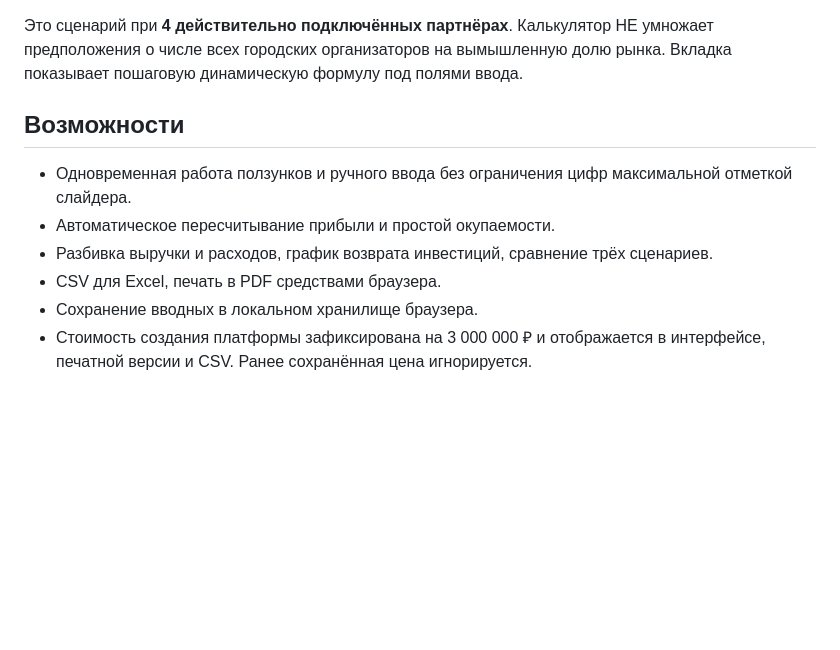
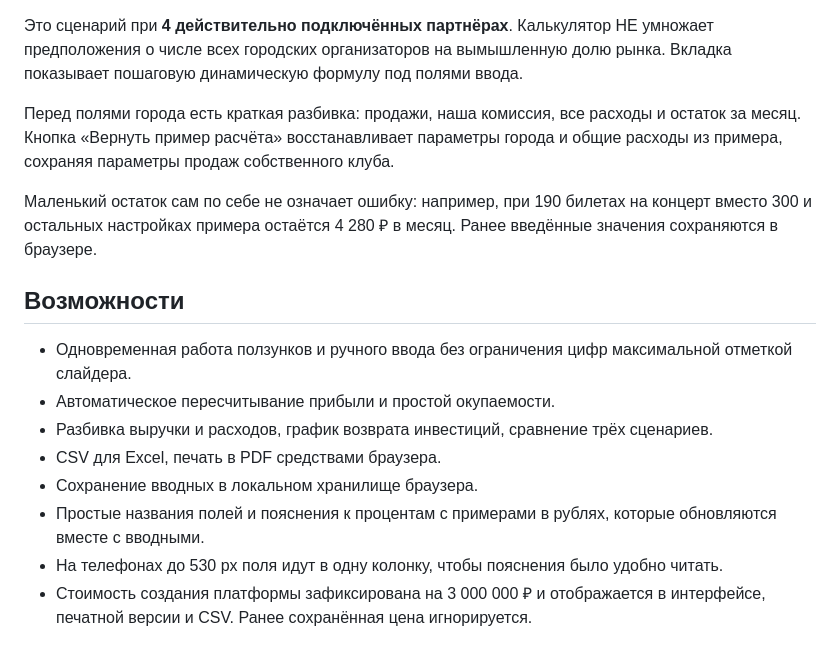
Before and after one commit to Hokaggee/ticket-economics, a Markdown page: README.md, the part around the change. Drawn GitHub-style; blank space fills up the shorter version.

Commit message:
Explain calculator inputs and city profit with clear examples

```diff
--- a/README.md
+++ b/README.md
@@ -31,6 +31,10 @@
 
 Это сценарий при **4 действительно подключённых партнёрах**. Калькулятор НЕ умножает предположения о числе всех городских организаторов на вымышленную долю рынка. Вкладка показывает пошаговую динамическую формулу под полями ввода.
 
+Перед полями города есть краткая разбивка: продажи, наша комиссия, все расходы и остаток за месяц. Кнопка «Вернуть пример расчёта» восстанавливает параметры города и общие расходы из примера, сохраняя параметры продаж собственного клуба.
+
+Маленький остаток сам по себе не означает ошибку: например, при 190 билетах на концерт вместо 300 и остальных настройках примера остаётся 4 280 ₽ в месяц. Ранее введённые значения сохраняются в браузере.
+
 ## Возможности
 
 - Одновременная работа ползунков и ручного ввода без ограничения цифр максимальной отметкой слайдера.
@@ -38,6 +42,8 @@
 - Разбивка выручки и расходов, график возврата инвестиций, сравнение трёх сценариев.
 - CSV для Excel, печать в PDF средствами браузера.
 - Сохранение вводных в локальном хранилище браузера.
+- Простые названия полей и пояснения к процентам с примерами в рублях, которые обновляются вместе с вводными.
+- На телефонах до 530 px поля идут в одну колонку, чтобы пояснения было удобно читать.
 - Стоимость создания платформы зафиксирована на 3 000 000 ₽ и отображается в интерфейсе, печатной версии и CSV. Ранее сохранённая цена игнорируется.
 
 ## Важные оговорки
```
